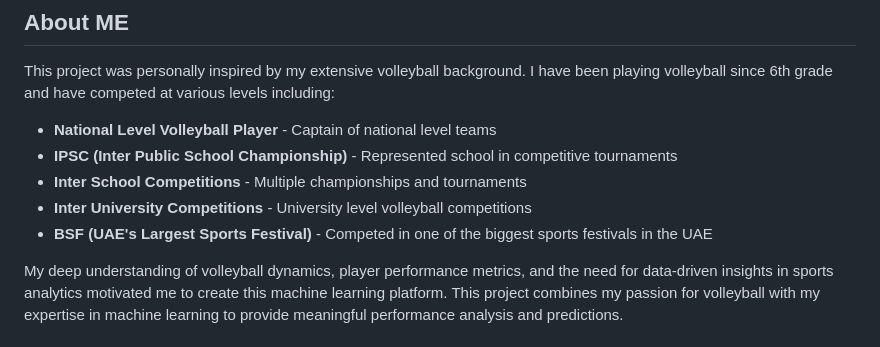
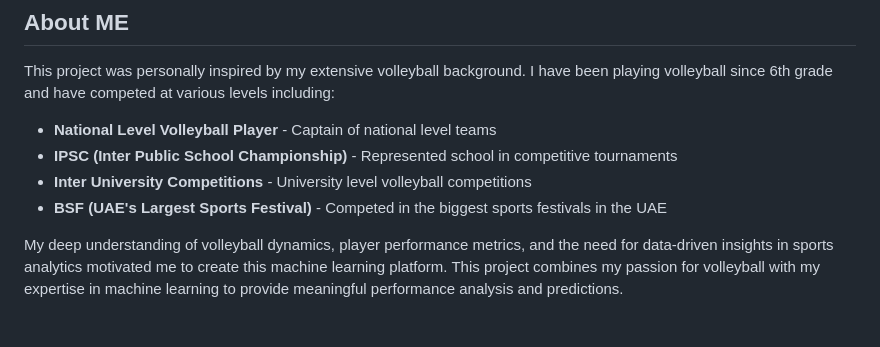
Before and after one commit to Shreeya1-pixel/VolleyVision, a Markdown page: README.md, the part around the change. Rendered like a GitHub page.

```diff
--- a/README.md
+++ b/README.md
@@ -11,9 +11,8 @@ This project was personally inspired by my extensive volleyball background. I ha
 
 - **National Level Volleyball Player** - Captain of national level teams
 - **IPSC (Inter Public School Championship)** - Represented school in competitive tournaments
-- **Inter School Competitions** - Multiple championships and tournaments
 - **Inter University Competitions** - University level volleyball competitions
-- **BSF (UAE's Largest Sports Festival)** - Competed in one of the biggest sports festivals in the UAE
+- **BSF (UAE's Largest Sports Festival)** - Competed in the biggest sports festivals in the UAE
 
 My deep understanding of volleyball dynamics, player performance metrics, and the need for data-driven insights in sports analytics motivated me to create this machine learning platform. This project combines my passion for volleyball with my expertise in machine learning to provide meaningful performance analysis and predictions.
 
```
